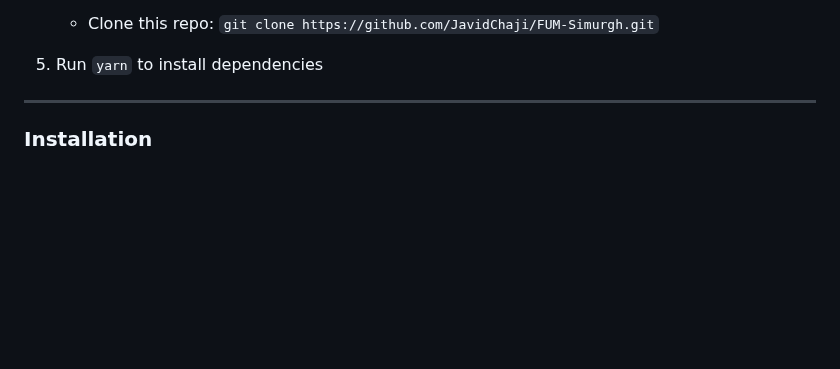
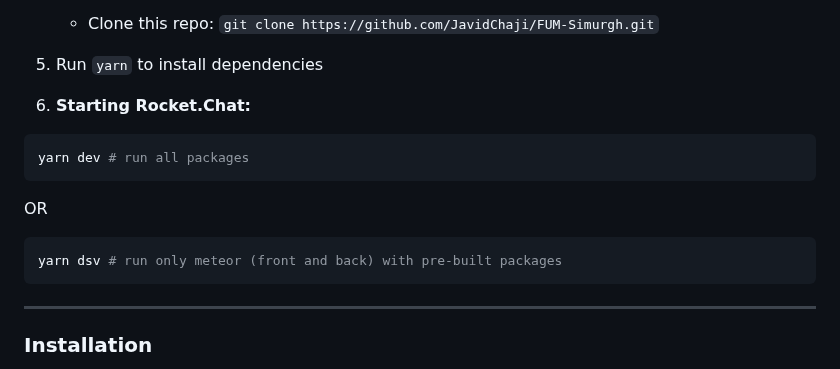
Before and after one commit to JavidChaji/FUM-Simurgh, a Markdown page: README.md, the part around the change. Drawn GitHub-style; blank space fills up the shorter version.

````diff
--- a/README.md
+++ b/README.md
@@ -166,6 +166,19 @@ This is an example of how to list things you need to use the software and how to
     - Clone this repo: `git clone https://github.com/JavidChaji/FUM-Simurgh.git`
 
 5. Run `yarn` to install dependencies
+
+
+
+6. **Starting Rocket.Chat:**
+
+```bash
+yarn dev # run all packages
+```
+OR
+```bash
+yarn dsv # run only meteor (front and back) with pre-built packages
+```
+
 ---
 
 ### Installation
````
